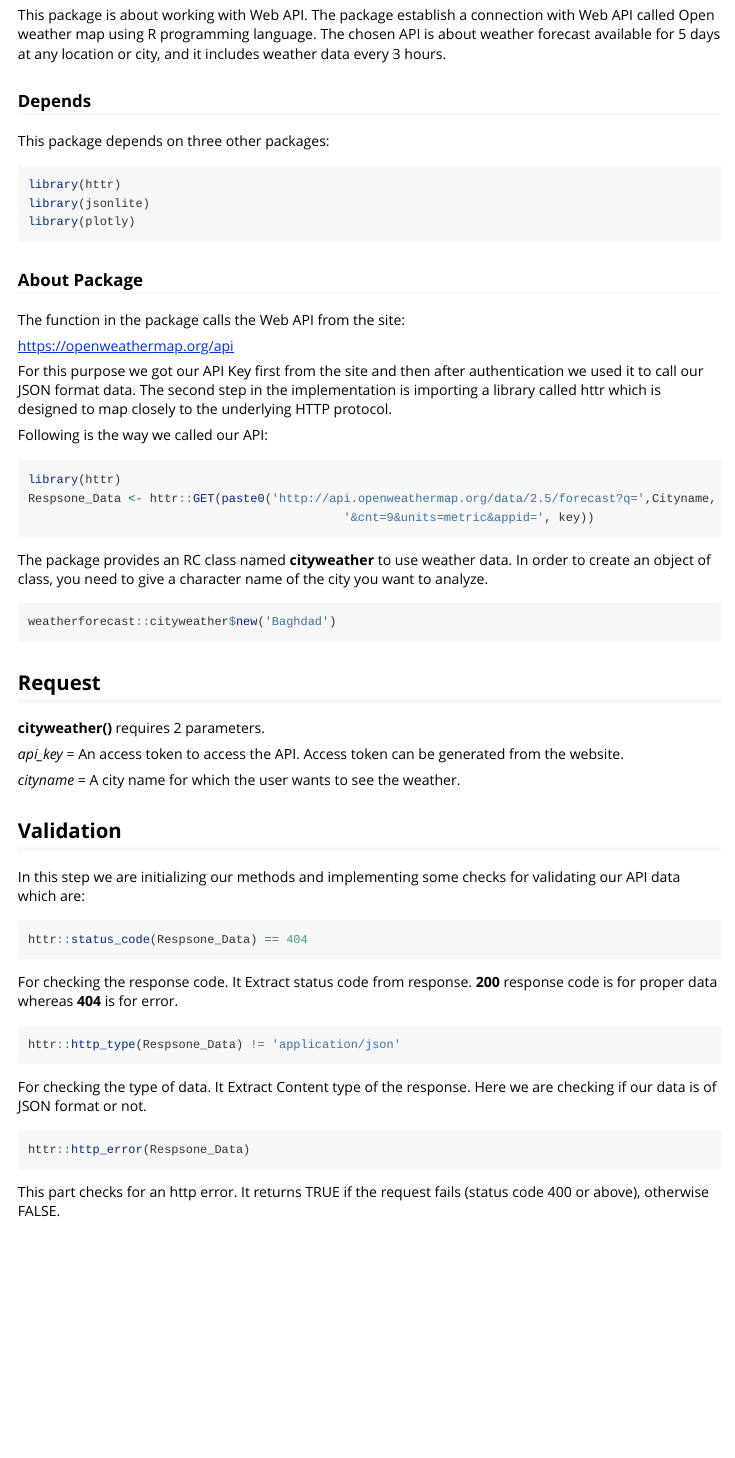
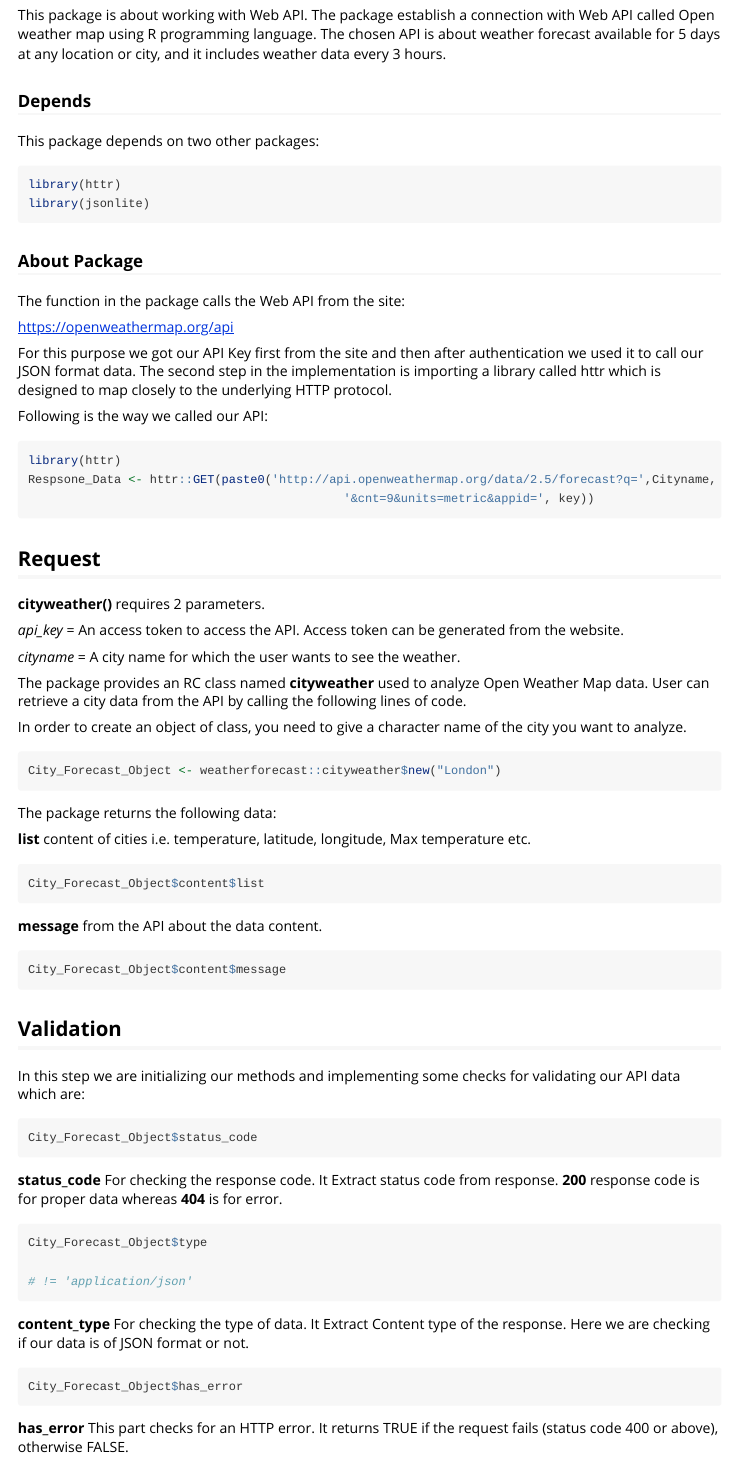
Before and after one commit to nahfa911/weatherforecas, an R Markdown document (vignettes/my-vignette.Rmd): the page in a window 1100 px wide, from 340 px down. Rendered offline with R 4.5, knitr and Pandoc, with nearby package versions.

Commit message:
update vignette

````diff
--- a/vignettes/my-vignette.Rmd
+++ b/vignettes/my-vignette.Rmd
@@ -32,12 +32,12 @@ The chosen API is about weather forecast available for 5 days at any location or
 
 ### Depends
 
-This package depends on three other packages:
+This package depends on two other packages:
 
 ```{r, eval=FALSE}
 library(httr)
 library(jsonlite)
-library(plotly)
+
 ```
 
 ### About Package
@@ -57,13 +57,6 @@ Respsone_Data <- httr::GET(paste0('http://api.openweathermap.org/data/2.5/foreca
                                             '&cnt=9&units=metric&appid=', key))
 ```
 
-The package provides an RC class named **cityweather** to use weather data.
-In order to create an object of class, you need to give a character name of the city you want to analyze.
-
-```{r, eval=FALSE}
-weatherforecast::cityweather$new('Baghdad')
-```
-
 ## Request
 
 **cityweather()** requires 2 parameters.
@@ -72,24 +65,52 @@ weatherforecast::cityweather$new('Baghdad')
 
 *cityname* = A city name for which the user wants to see the weather.
 
+The package provides an RC class named **cityweather** used to analyze Open Weather Map data. User can retrieve a city data from the API by calling the following lines of code.
+
+In order to create an object of class, you need to give a character name of the city you want to analyze.
+
+```{r, eval=FALSE}
+City_Forecast_Object <- weatherforecast::cityweather$new("London")
+
+```
+
+ The package returns the following data:
+
+**list** content of cities i.e. temperature, latitude, longitude, Max temperature etc.
+```{r, eval=FALSE}
+City_Forecast_Object$content$list
+
+```
+
+**message** from the API about the data content.
+```{r, eval=FALSE}
+City_Forecast_Object$content$message
+
+```
+
+
 ## Validation
 
 In this step we are initializing our methods and implementing some checks for validating our API data which are:
 
 ```{r, eval=FALSE}
-httr::status_code(Respsone_Data) == 404
+City_Forecast_Object$status_code
+
 ```
 
-For checking the response code. It Extract status code from response. **200** response code is for proper data whereas **404** is for error.
+**status_code** For checking the response code. It Extract status code from response. **200** response code is for proper data whereas **404** is for error.
 
 ```{r, eval=FALSE}
-httr::http_type(Respsone_Data) != 'application/json'
+City_Forecast_Object$type
+
+# != 'application/json'
 ```
 
-For checking the type of data. It Extract Content type of the response. Here we are checking if our data is of JSON format or not.
+**content_type** For checking the type of data. It Extract Content type of the response. Here we are checking if our data is of JSON format or not.
 
 ```{r, eval=FALSE}
-httr::http_error(Respsone_Data)
+City_Forecast_Object$has_error
+
 ```
 
-This part checks for an http error. It returns TRUE if the request fails (status code 400 or above), otherwise FALSE.
+**has_error** This part checks for an HTTP error. It returns TRUE if the request fails (status code 400 or above), otherwise FALSE.
````
Also changed, not shown: R/weatherforecast.R (+1 -1 lines), vignettes/my-vignette.html.
